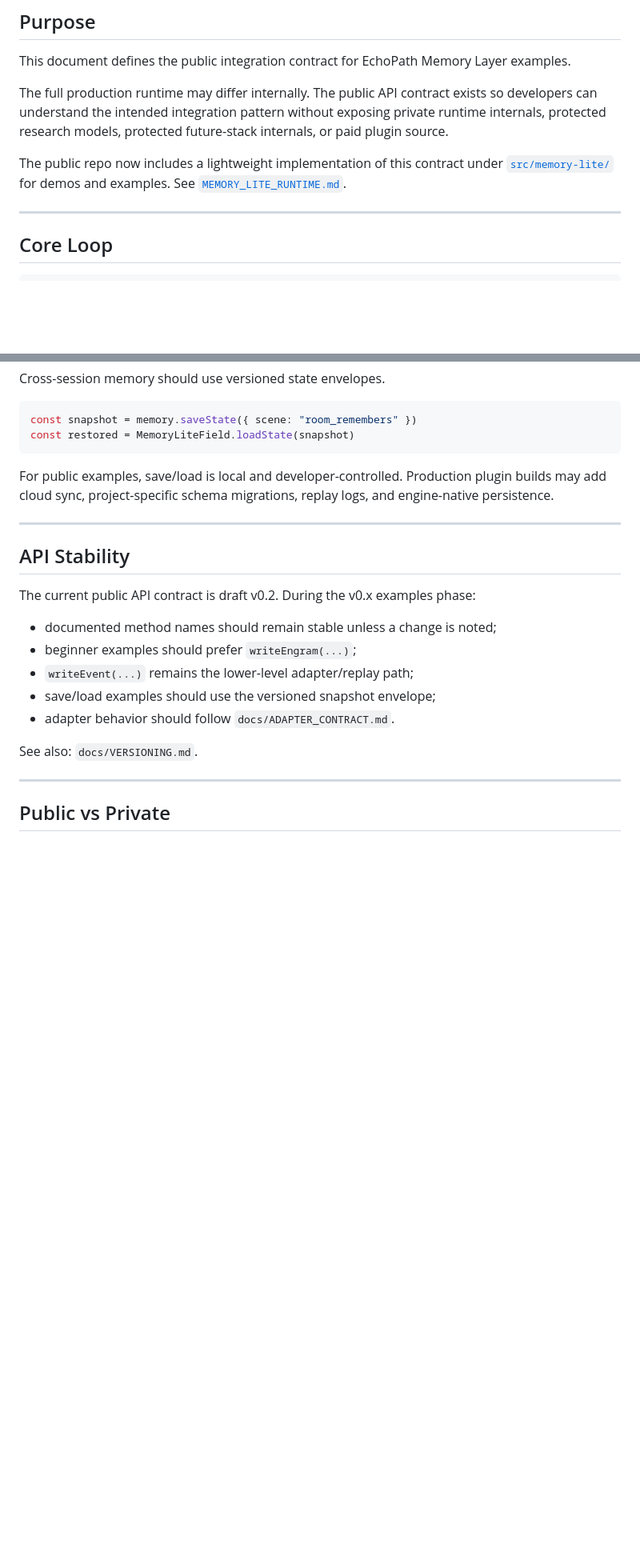
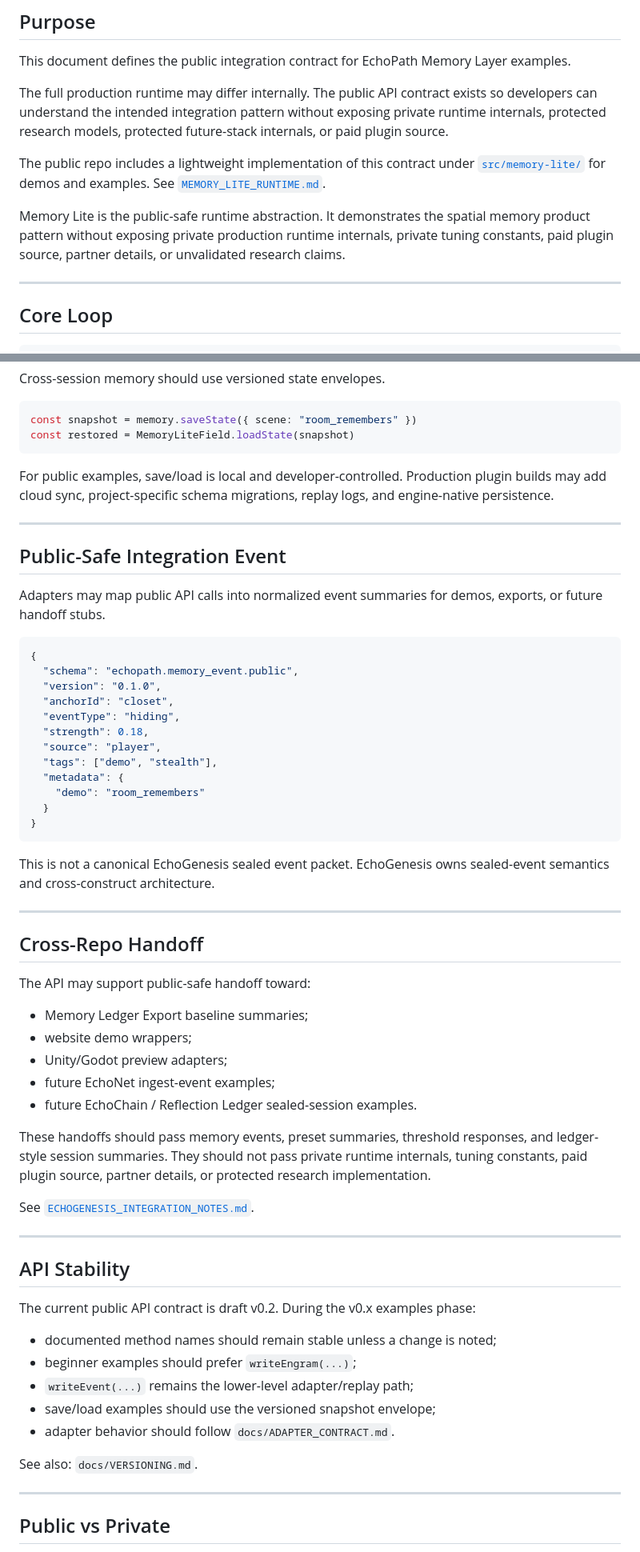
Before and after one commit to EchoPath-Source/EchoPath-Memory-Layer-Public, a Markdown page: docs/API.md, 2 parts joined by grey strips. Shown at 80% size. GitHub-like rendering; blank space fills up the shorter version.

Commit message:
Add API cross-repo integration notes

````diff
--- a/docs/API.md
+++ b/docs/API.md
@@ -6,7 +6,9 @@ This document defines the public integration contract for EchoPath Memory Layer
 
 The full production runtime may differ internally. The public API contract exists so developers can understand the intended integration pattern without exposing private runtime internals, protected research models, protected future-stack internals, or paid plugin source.
 
-The public repo now includes a lightweight implementation of this contract under [`src/memory-lite/`](../src/memory-lite/) for demos and examples. See [`MEMORY_LITE_RUNTIME.md`](MEMORY_LITE_RUNTIME.md).
+The public repo includes a lightweight implementation of this contract under [`src/memory-lite/`](../src/memory-lite/) for demos and examples. See [`MEMORY_LITE_RUNTIME.md`](MEMORY_LITE_RUNTIME.md).
+
+Memory Lite is the public-safe runtime abstraction. It demonstrates the spatial memory product pattern without exposing private production runtime internals, private tuning constants, paid plugin source, partner details, or unvalidated research claims.
 
 ---
 
@@ -260,6 +262,45 @@ For public examples, save/load is local and developer-controlled. Production plu
 
 ---
 
+## Public-Safe Integration Event
+
+Adapters may map public API calls into normalized event summaries for demos, exports, or future handoff stubs.
+
+```json
+{
+  "schema": "echopath.memory_event.public",
+  "version": "0.1.0",
+  "anchorId": "closet",
+  "eventType": "hiding",
+  "strength": 0.18,
+  "source": "player",
+  "tags": ["demo", "stealth"],
+  "metadata": {
+    "demo": "room_remembers"
+  }
+}
+```
+
+This is not a canonical EchoGenesis sealed event packet. EchoGenesis owns sealed-event semantics and cross-construct architecture.
+
+---
+
+## Cross-Repo Handoff
+
+The API may support public-safe handoff toward:
+
+- Memory Ledger Export baseline summaries;
+- website demo wrappers;
+- Unity/Godot preview adapters;
+- future EchoNet ingest-event examples;
+- future EchoChain / Reflection Ledger sealed-session examples.
+
+These handoffs should pass memory events, preset summaries, threshold responses, and ledger-style session summaries. They should not pass private runtime internals, tuning constants, paid plugin source, partner details, or protected research implementation.
+
+See [`ECHOGENESIS_INTEGRATION_NOTES.md`](ECHOGENESIS_INTEGRATION_NOTES.md).
+
+---
+
 ## API Stability
 
 The current public API contract is draft v0.2. During the v0.x examples phase:
````
Also changed, not shown: other parts of docs/API.md (+2 -0 lines).
